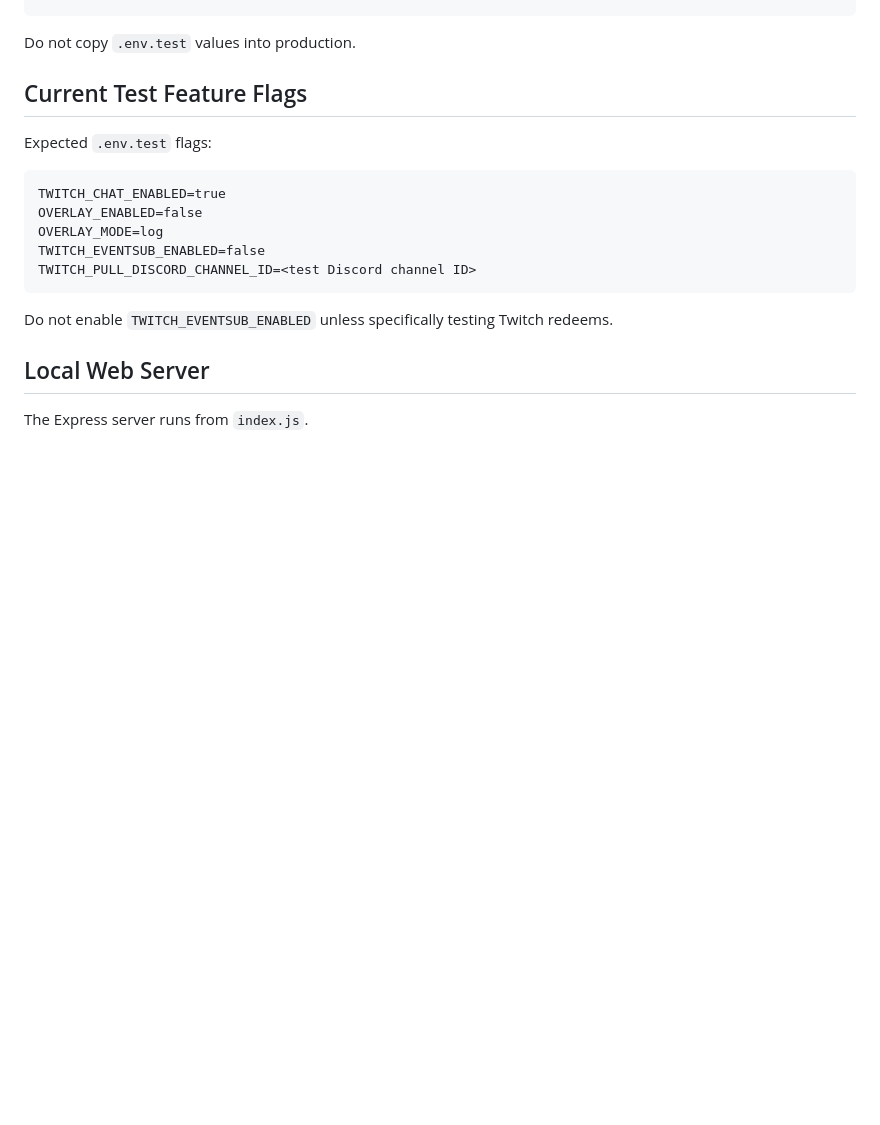
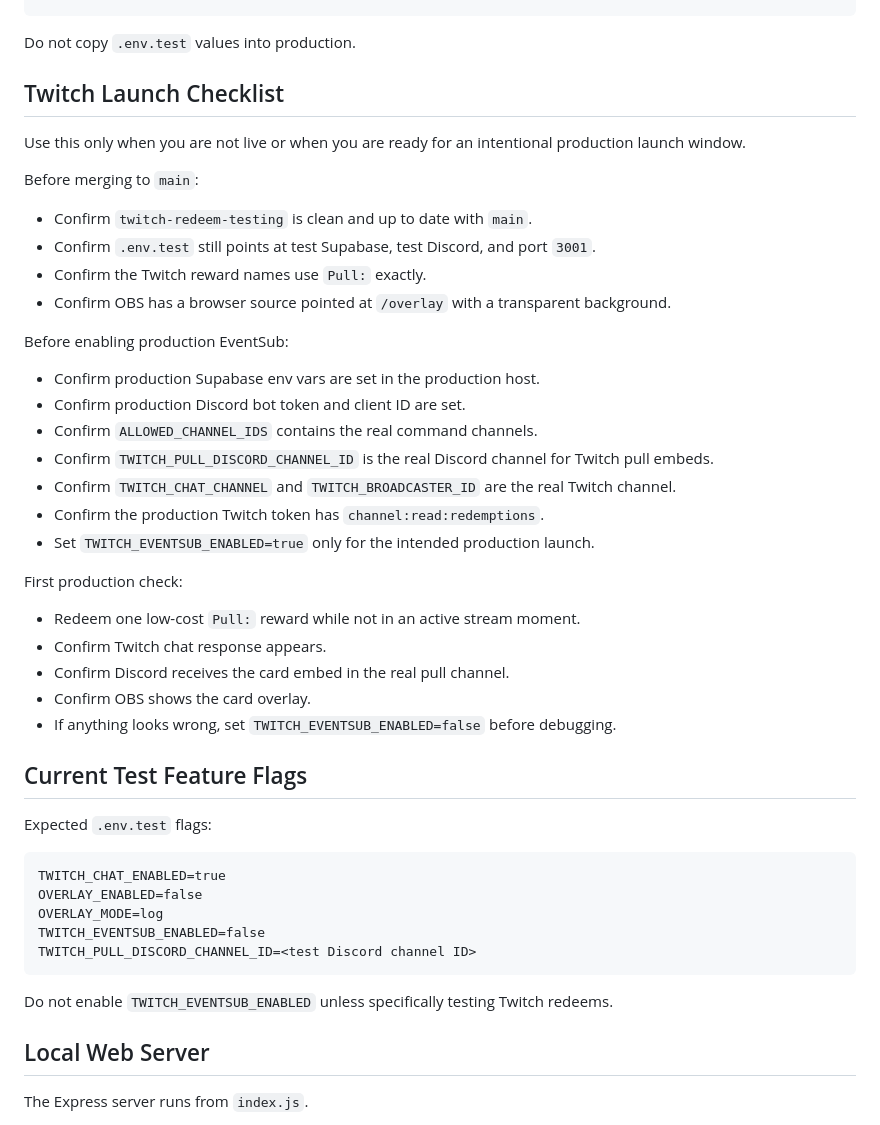
Before and after one commit to feyredarrling/lore-collector-bot, a Markdown page: RUNBOOK.md, the part around the change. Rendered like a GitHub page; blank space fills up the shorter version.

Commit message:
Document Twitch launch checklist

````diff
--- a/RUNBOOK.md
+++ b/RUNBOOK.md
@@ -41,6 +41,35 @@ TWITCH_EVENTSUB_ENABLED=true
 ```
 
 Do not copy `.env.test` values into production.
+
+## Twitch Launch Checklist
+
+Use this only when you are not live or when you are ready for an intentional production launch window.
+
+Before merging to `main`:
+
+- Confirm `twitch-redeem-testing` is clean and up to date with `main`.
+- Confirm `.env.test` still points at test Supabase, test Discord, and port `3001`.
+- Confirm the Twitch reward names use `Pull:` exactly.
+- Confirm OBS has a browser source pointed at `/overlay` with a transparent background.
+
+Before enabling production EventSub:
+
+- Confirm production Supabase env vars are set in the production host.
+- Confirm production Discord bot token and client ID are set.
+- Confirm `ALLOWED_CHANNEL_IDS` contains the real command channels.
+- Confirm `TWITCH_PULL_DISCORD_CHANNEL_ID` is the real Discord channel for Twitch pull embeds.
+- Confirm `TWITCH_CHAT_CHANNEL` and `TWITCH_BROADCASTER_ID` are the real Twitch channel.
+- Confirm the production Twitch token has `channel:read:redemptions`.
+- Set `TWITCH_EVENTSUB_ENABLED=true` only for the intended production launch.
+
+First production check:
+
+- Redeem one low-cost `Pull:` reward while not in an active stream moment.
+- Confirm Twitch chat response appears.
+- Confirm Discord receives the card embed in the real pull channel.
+- Confirm OBS shows the card overlay.
+- If anything looks wrong, set `TWITCH_EVENTSUB_ENABLED=false` before debugging.
 
 ## Current Test Feature Flags
 
````
Also changed, not shown: TODO.md (+2 -1 lines).
